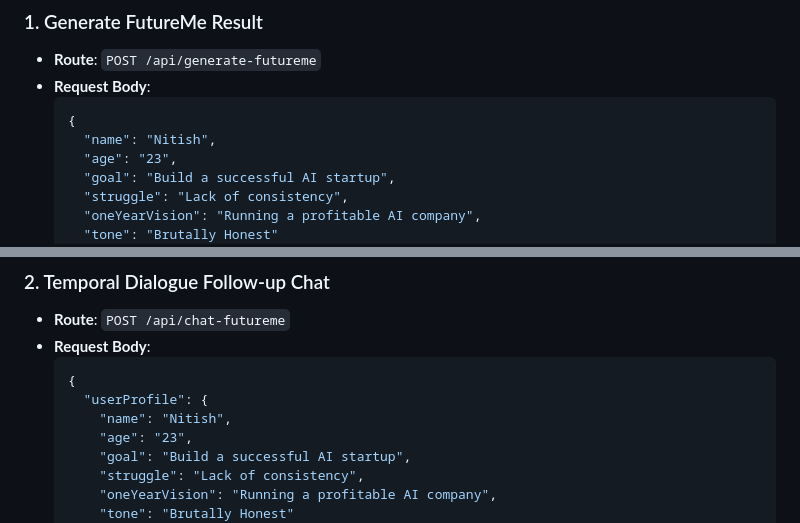
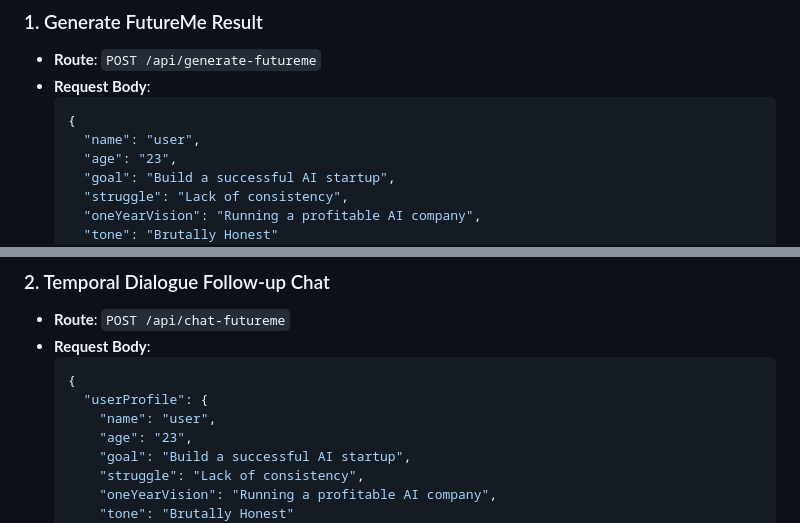
Before and after one commit to chaitanya-sri-akhila/futureme-ai, a Markdown page: README.md, 2 parts joined by grey strips. Drawn GitHub-style.

````diff
--- a/README.md
+++ b/README.md
@@ -74,7 +74,7 @@ The backend server exposes the following routes for frontend integration:
 * **Request Body**:
   ```json
   {
-    "name": "Nitish",
+    "name": "user",
     "age": "23",
     "goal": "Build a successful AI startup",
     "struggle": "Lack of consistency",
@@ -107,7 +107,7 @@ The backend server exposes the following routes for frontend integration:
   ```json
   {
     "userProfile": {
-      "name": "Nitish",
+      "name": "user",
       "age": "23",
       "goal": "Build a successful AI startup",
       "struggle": "Lack of consistency",
````
